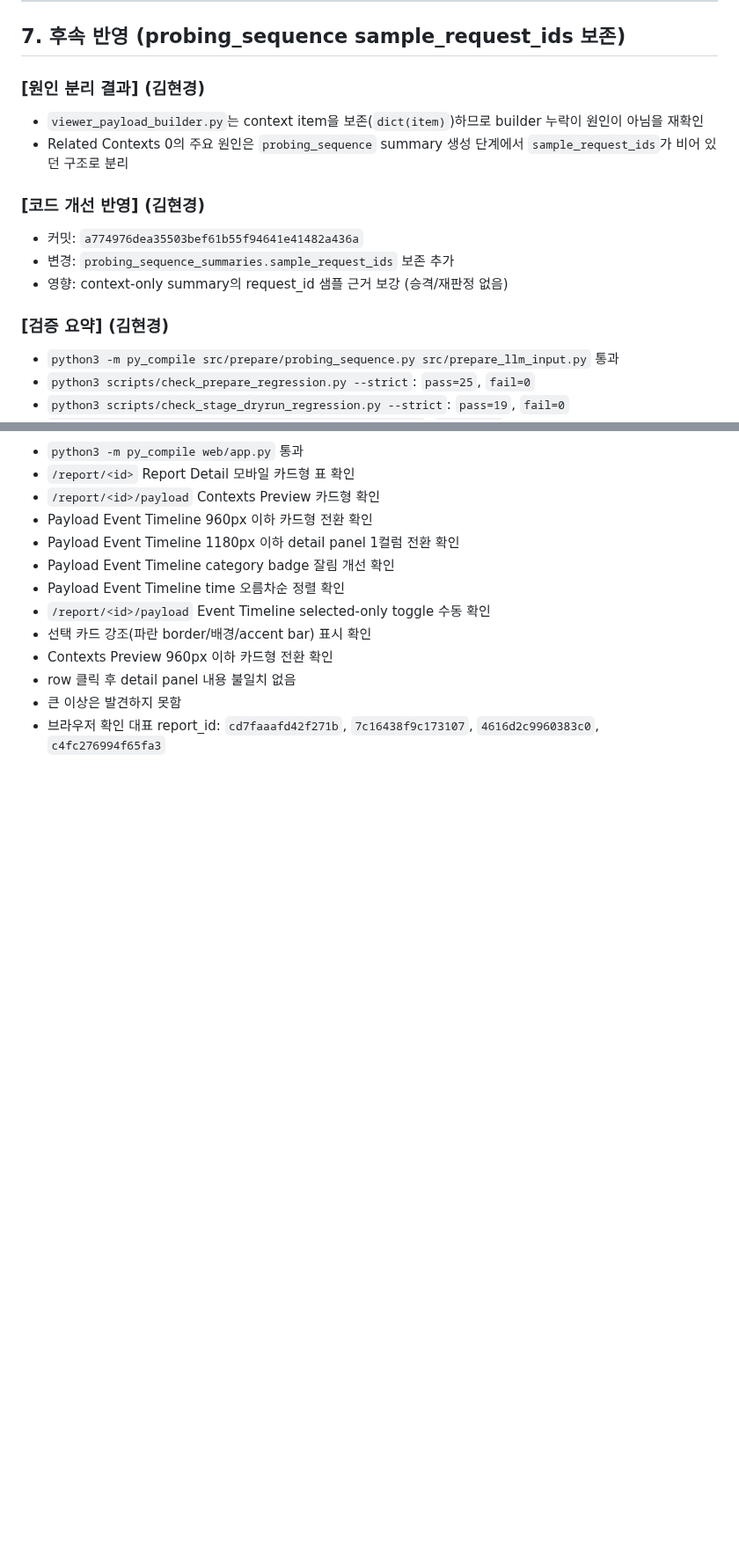
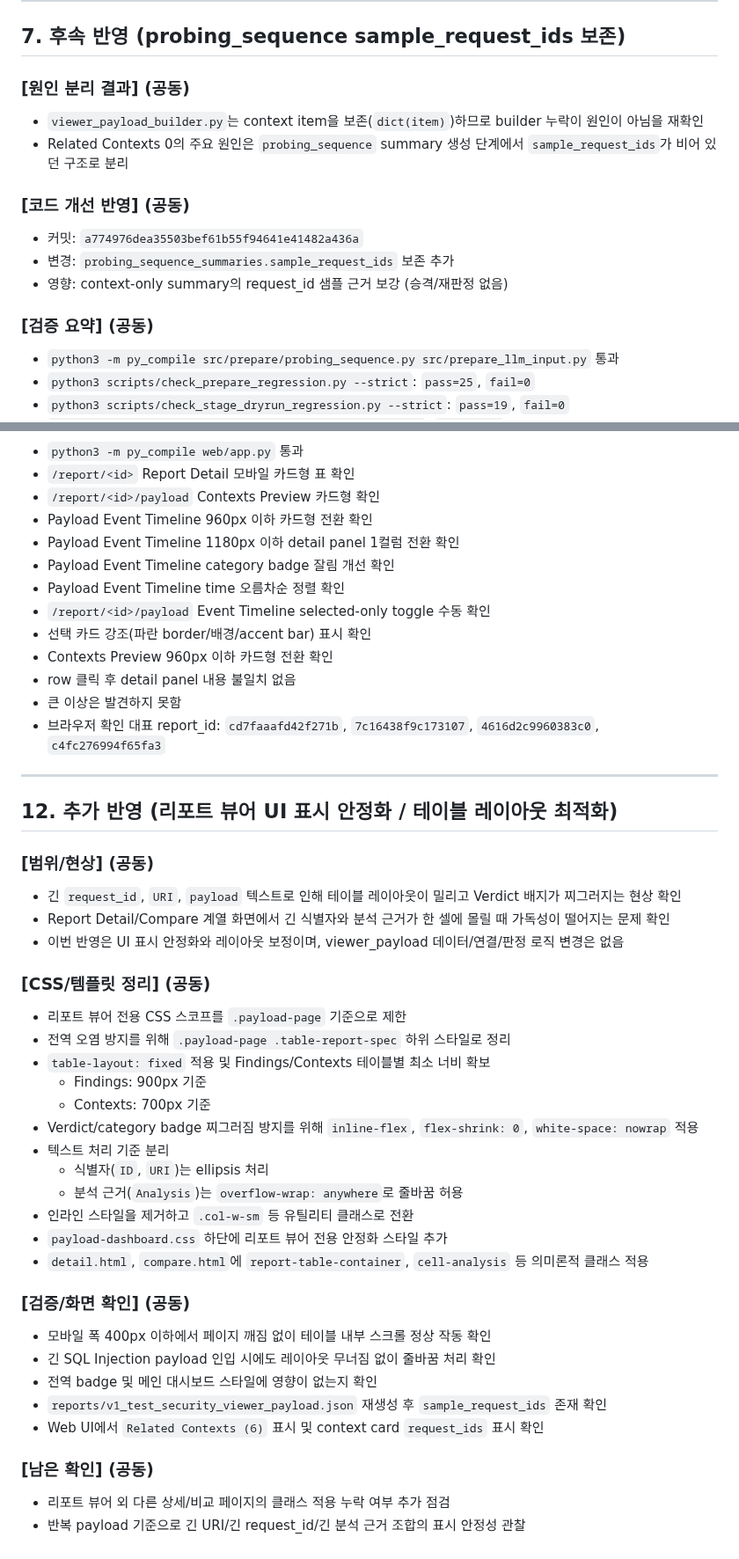
Before and after one commit to vachaf/project, a Markdown page: 작업일지/0509.md, 2 parts joined by grey strips. Shown at 88% size. GitHub-like rendering; blank space fills up the shorter version.

Commit message:
docs: work log fin

```diff
--- a/작업일지/0509.md
+++ b/작업일지/0509.md
@@ -105,16 +109,16 @@
 
 ## 7. 후속 반영 (probing_sequence sample_request_ids 보존)
 
-### [원인 분리 결과] (김현경)
+### [원인 분리 결과] (공동)
 * `viewer_payload_builder.py`는 context item을 보존(`dict(item)`)하므로 builder 누락이 원인이 아님을 재확인
 * Related Contexts 0의 주요 원인은 `probing_sequence` summary 생성 단계에서 `sample_request_ids`가 비어 있던 구조로 분리
 
-### [코드 개선 반영] (김현경)
+### [코드 개선 반영] (공동)
 * 커밋: `a774976dea35503bef61b55f94641e41482a436a`
 * 변경: `probing_sequence_summaries.sample_request_ids` 보존 추가
 * 영향: context-only summary의 request_id 샘플 근거 보강 (승격/재판정 없음)
 
-### [검증 요약] (김현경)
+### [검증 요약] (공동)
 * `python3 -m py_compile src/prepare/probing_sequence.py src/prepare_llm_input.py` 통과
 * `python3 scripts/check_prepare_regression.py --strict`: `pass=25`, `fail=0`
 * `python3 scripts/check_stage_dryrun_regression.py --strict`: `pass=19`, `fail=0`
@@ -278,3 +282,37 @@
 * row 클릭 후 detail panel 내용 불일치 없음
 * 큰 이상은 발견하지 못함
 * 브라우저 확인 대표 report_id: `cd7faaafd42f271b`, `7c16438f9c173107`, `4616d2c9960383c0`, `c4fc276994f65fa3`
+
+---
+
+## 12. 추가 반영 (리포트 뷰어 UI 표시 안정화 / 테이블 레이아웃 최적화)
+
+### [범위/현상] (공동)
+* 긴 `request_id`, `URI`, `payload` 텍스트로 인해 테이블 레이아웃이 밀리고 Verdict 배지가 찌그러지는 현상 확인
+* Report Detail/Compare 계열 화면에서 긴 식별자와 분석 근거가 한 셀에 몰릴 때 가독성이 떨어지는 문제 확인
+* 이번 반영은 UI 표시 안정화와 레이아웃 보정이며, viewer_payload 데이터/연결/판정 로직 변경은 없음
+
+### [CSS/템플릿 정리] (공동)
+* 리포트 뷰어 전용 CSS 스코프를 `.payload-page` 기준으로 제한
+* 전역 오염 방지를 위해 `.payload-page .table-report-spec` 하위 스타일로 정리
+* `table-layout: fixed` 적용 및 Findings/Contexts 테이블별 최소 너비 확보
+  * Findings: 900px 기준
+  * Contexts: 700px 기준
+* Verdict/category badge 찌그러짐 방지를 위해 `inline-flex`, `flex-shrink: 0`, `white-space: nowrap` 적용
+* 텍스트 처리 기준 분리
+  * 식별자(`ID`, `URI`)는 ellipsis 처리
+  * 분석 근거(`Analysis`)는 `overflow-wrap: anywhere`로 줄바꿈 허용
+* 인라인 스타일을 제거하고 `.col-w-sm` 등 유틸리티 클래스로 전환
+* `payload-dashboard.css` 하단에 리포트 뷰어 전용 안정화 스타일 추가
+* `detail.html`, `compare.html`에 `report-table-container`, `cell-analysis` 등 의미론적 클래스 적용
+
+### [검증/화면 확인] (공동)
+* 모바일 폭 400px 이하에서 페이지 깨짐 없이 테이블 내부 스크롤 정상 작동 확인
+* 긴 SQL Injection payload 인입 시에도 레이아웃 무너짐 없이 줄바꿈 처리 확인
+* 전역 badge 및 메인 대시보드 스타일에 영향이 없는지 확인
+* `reports/v1_test_security_viewer_payload.json` 재생성 후 `sample_request_ids` 존재 확인
+* Web UI에서 `Related Contexts (6)` 표시 및 context card `request_ids` 표시 확인
+
+### [남은 확인] (공동)
+* 리포트 뷰어 외 다른 상세/비교 페이지의 클래스 적용 누락 여부 추가 점검
+* 반복 payload 기준으로 긴 URI/긴 request_id/긴 분석 근거 조합의 표시 안정성 관찰
```
Also changed, not shown: other parts of 작업일지/0509.md (+7 -3 lines).
